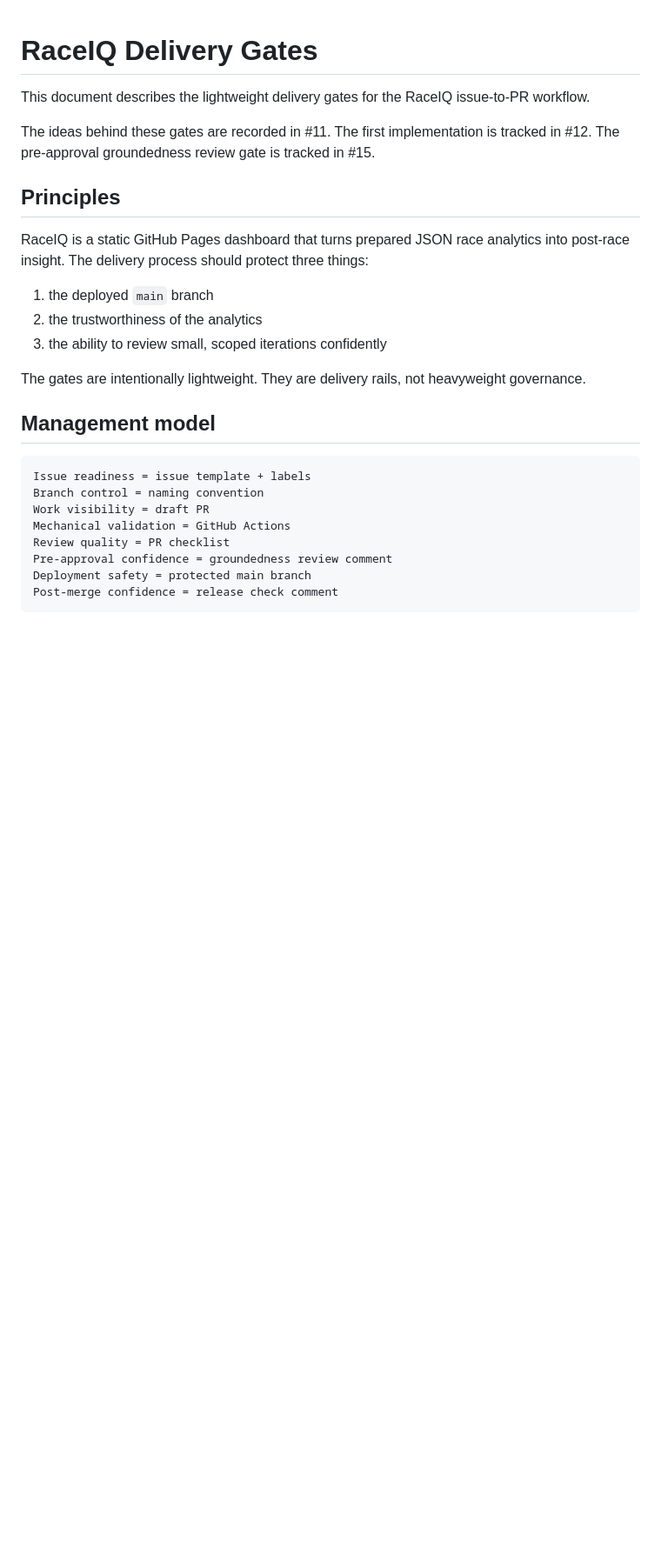
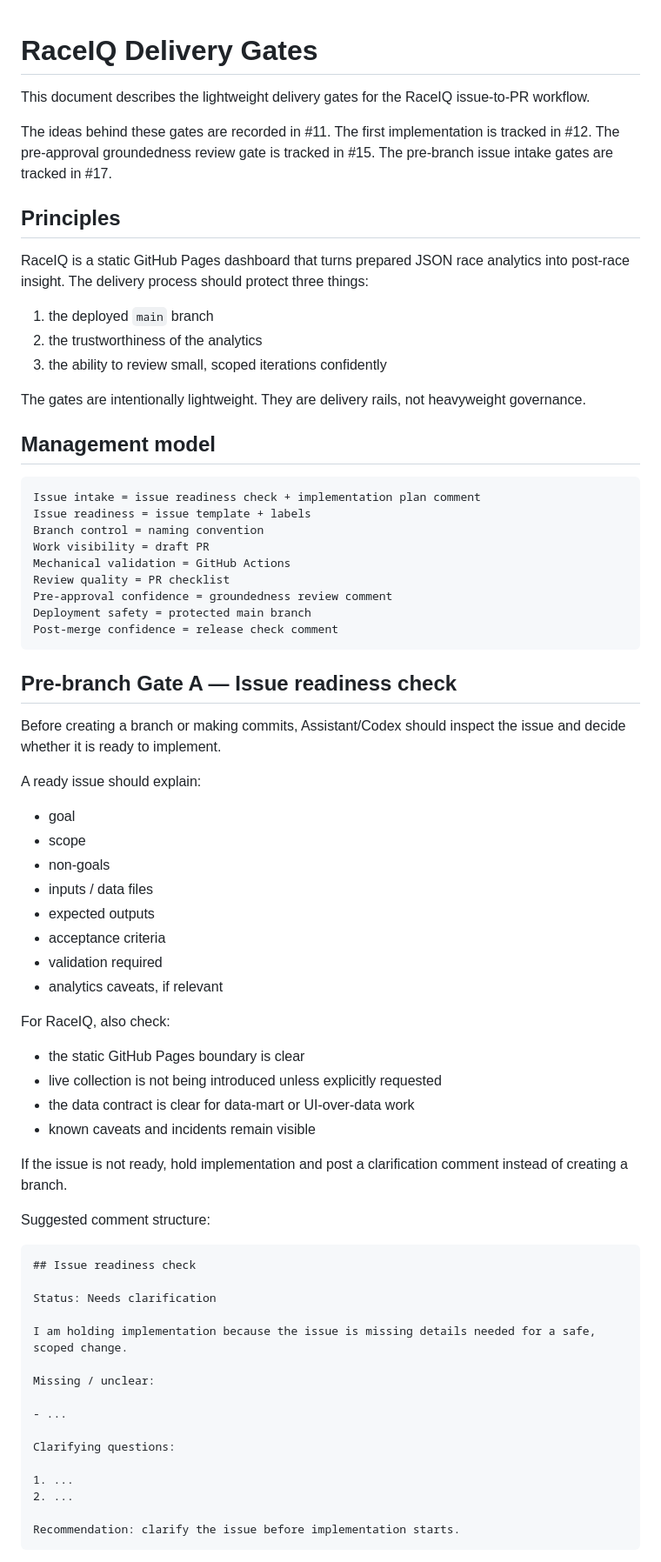
Before and after one commit to 8ft0-ai/RaceIQ, a Markdown page: docs/DELIVERY_GATES.md, the part around one of its changes. Shown at 87% size. GitHub-like rendering; blank space fills up the shorter version.

Commit message:
Add pre-branch issue intake gates

````diff
--- a/docs/DELIVERY_GATES.md
+++ b/docs/DELIVERY_GATES.md
@@ -2,7 +2,7 @@
 
 This document describes the lightweight delivery gates for the RaceIQ issue-to-PR workflow.
 
-The ideas behind these gates are recorded in #11. The first implementation is tracked in #12. The pre-approval groundedness review gate is tracked in #15.
+The ideas behind these gates are recorded in #11. The first implementation is tracked in #12. The pre-approval groundedness review gate is tracked in #15. The pre-branch issue intake gates are tracked in #17.
 
 ## Principles
 
@@ -17,6 +17,7 @@ The gates are intentionally lightweight. They are delivery rails, not heavyweigh
 ## Management model
 
 ```text
+Issue intake = issue readiness check + implementation plan comment
 Issue readiness = issue template + labels
 Branch control = naming convention
 Work visibility = draft PR
@@ -26,3 +27,49 @@ Pre-approval confidence = groundedness review comment
 Deployment safety = protected main branch
 Post-merge confidence = release check comment
 ```
+
+## Pre-branch Gate A — Issue readiness check
+
+Before creating a branch or making commits, Assistant/Codex should inspect the issue and decide whether it is ready to implement.
+
+A ready issue should explain:
+
+- goal
+- scope
+- non-goals
+- inputs / data files
+- expected outputs
+- acceptance criteria
+- validation required
+- analytics caveats, if relevant
+
+For RaceIQ, also check:
+
+- the static GitHub Pages boundary is clear
+- live collection is not being introduced unless explicitly requested
+- the data contract is clear for data-mart or UI-over-data work
+- known caveats and incidents remain visible
+
+If the issue is not ready, hold implementation and post a clarification comment instead of creating a branch.
+
+Suggested comment structure:
+
+```markdown
+## Issue readiness check
+
+Status: Needs clarification
+
+I am holding implementation because the issue is missing details needed for a safe, scoped change.
+
+Missing / unclear:
+
+- ...
+
+Clarifying questions:
+
+1. ...
+2. ...
+
+Recommendation: clarify the issue before implementation starts.
+```
+
````
Also changed, not shown: other parts of docs/DELIVERY_GATES.md (+96 -65 lines).
